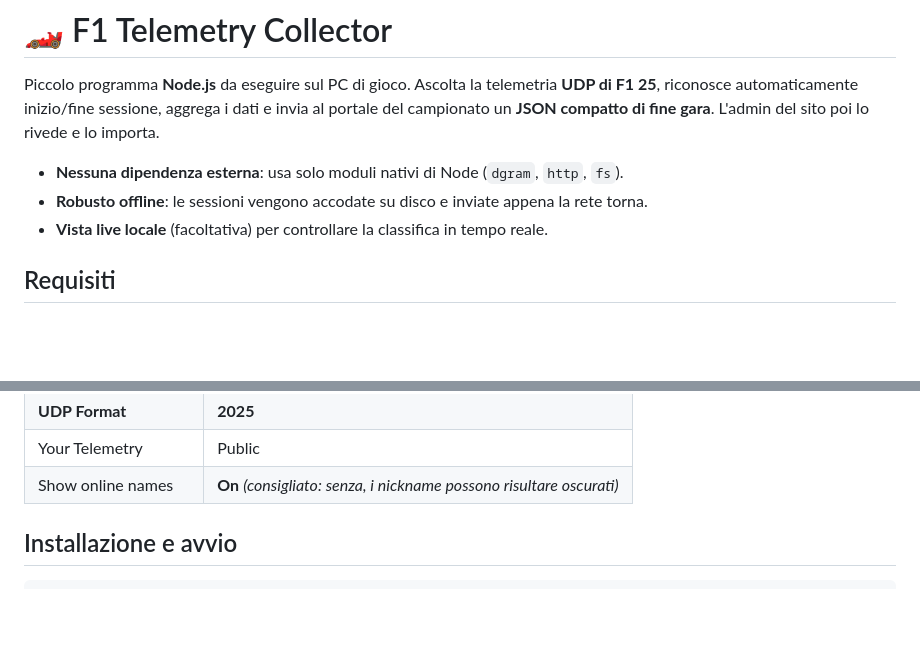
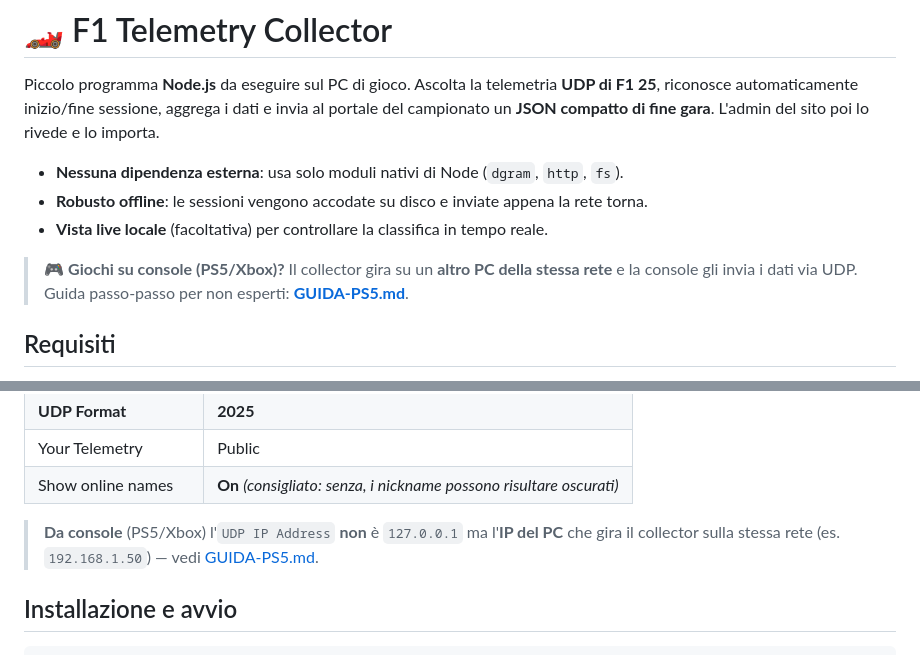
Before and after one commit to LenociFabrizio/f1Dashboard, a Markdown page: collector/README.md, 2 parts joined by grey strips. Drawn GitHub-style; blank space fills up the shorter version.

```diff
--- a/collector/README.md
+++ b/collector/README.md
@@ -5,6 +5,9 @@ Piccolo programma **Node.js** da eseguire sul PC di gioco. Ascolta la telemetria
 - **Nessuna dipendenza esterna**: usa solo moduli nativi di Node (`dgram`, `http`, `fs`).
 - **Robusto offline**: le sessioni vengono accodate su disco e inviate appena la rete torna.
 - **Vista live locale** (facoltativa) per controllare la classifica in tempo reale.
+
+> 🎮 **Giochi su console (PS5/Xbox)?** Il collector gira su un **altro PC della stessa rete** e la
+> console gli invia i dati via UDP. Guida passo-passo per non esperti: **[GUIDA-PS5.md](GUIDA-PS5.md)**.
 
 ## Requisiti
 
@@ -25,6 +28,9 @@ Piccolo programma **Node.js** da eseguire sul PC di gioco. Ascolta la telemetria
 | **UDP Format** | **2025** |
 | Your Telemetry | Public |
 | Show online names | **On** *(consigliato: senza, i nickname possono risultare oscurati)* |
+
+> **Da console** (PS5/Xbox) l'`UDP IP Address` **non** è `127.0.0.1` ma l'**IP del PC** che gira il
+> collector sulla stessa rete (es. `192.168.1.50`) — vedi [GUIDA-PS5.md](GUIDA-PS5.md).
 
 ## Installazione e avvio
 
```
Also changed, not shown: collector/GUIDA-PS5.md (added, +176 -0 lines).
